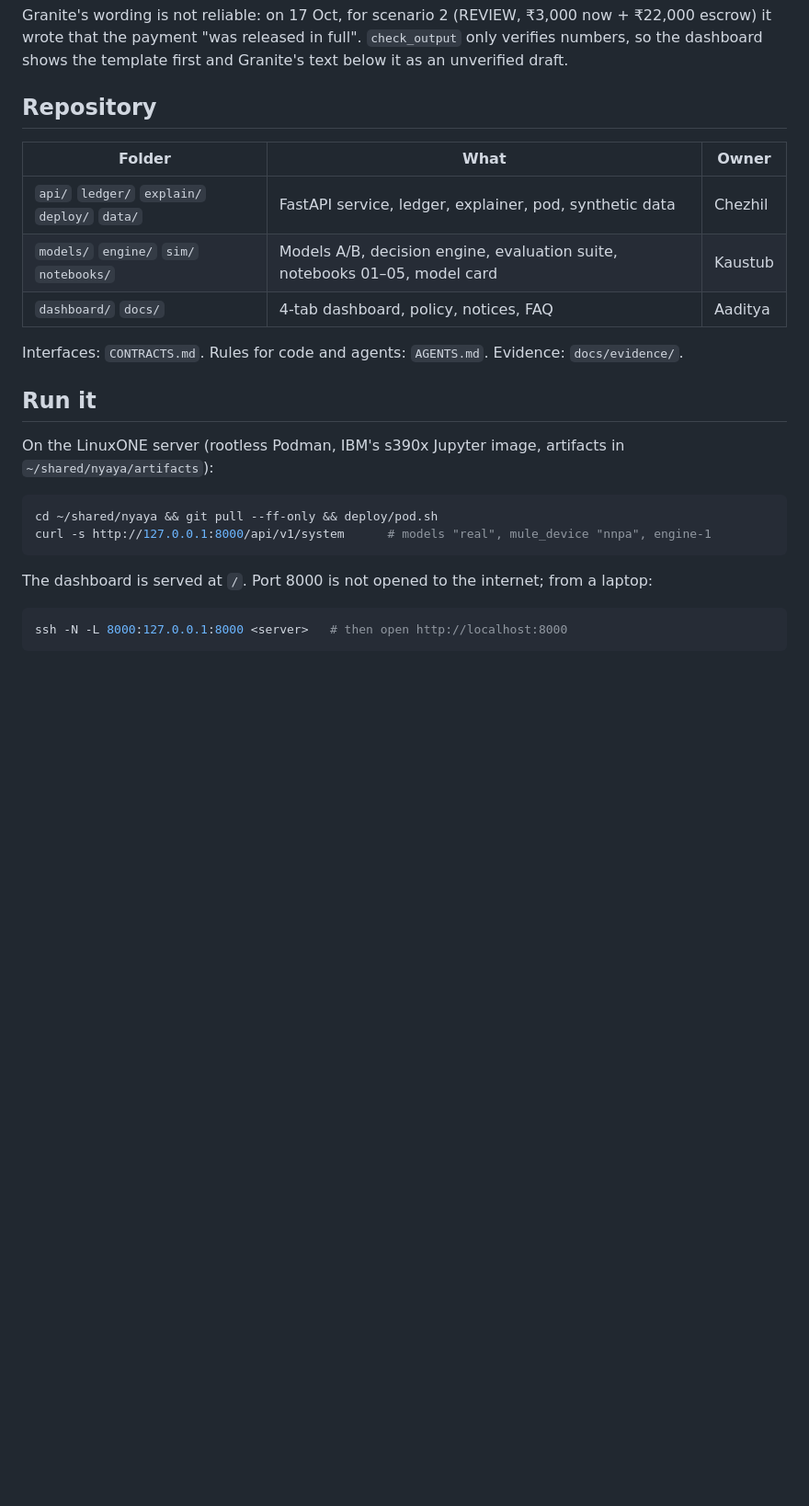
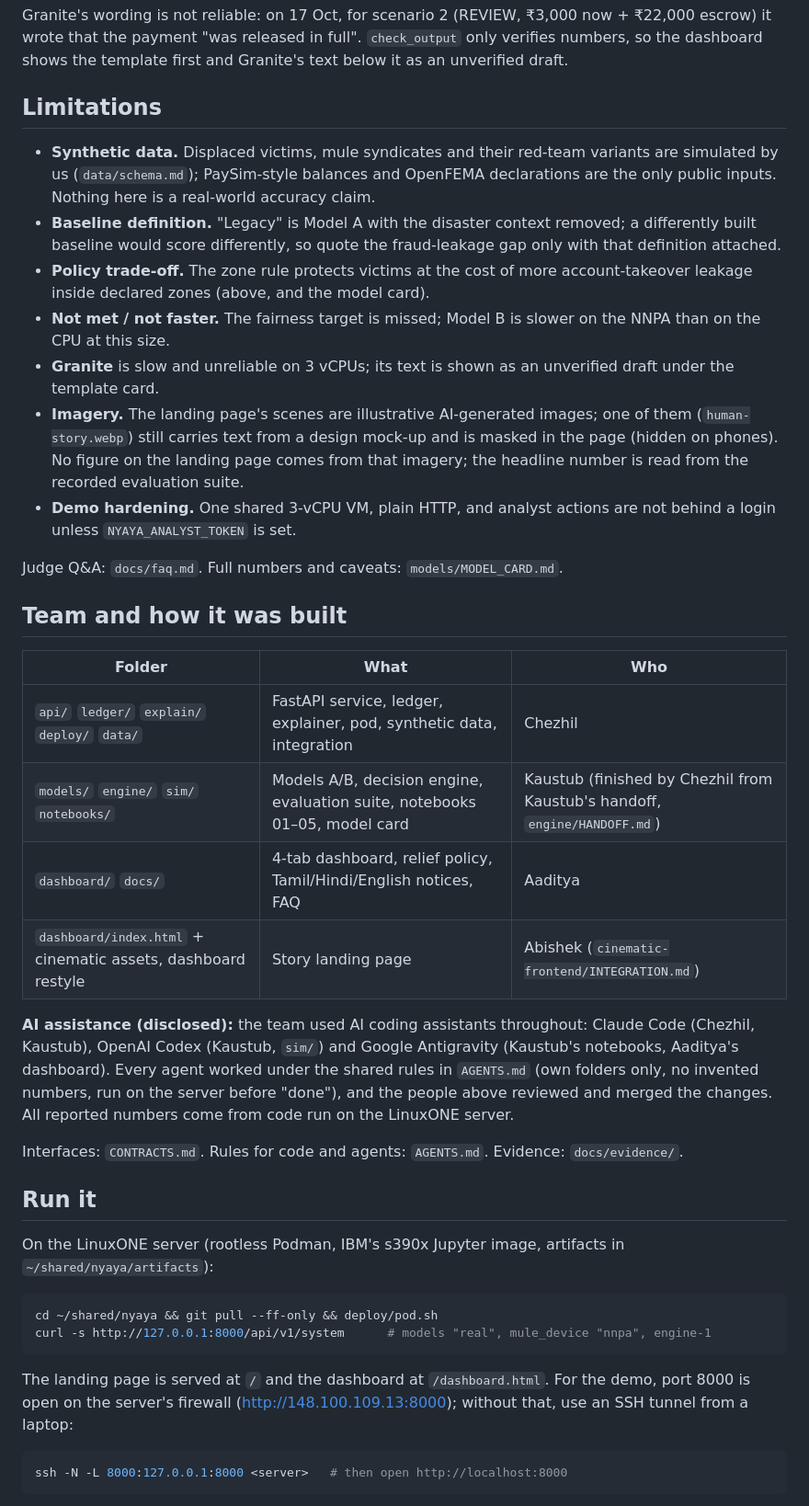
Before and after one commit to chezhil/Nyaya, a Markdown page: README.md, the part around one of its changes. Shown at 92% size. Drawn GitHub-style; blank space fills up the shorter version.

Commit message:
docs: live demo link, limitations, team and AI-assistance disclosure for submission
- README: live demo URL and what it opens; Limitations section; team table
  incl. Abishek's landing page and Kaustub's handoff; disclosure of the AI
  coding assistants used and the rules they worked under; port 8000 note
  corrected (open for the demo).
- MODEL_CARD: drop the stale 'verify before the video' line; beta and cap
  sources were verified in docs/policy.md clause 5 on 17 Oct.

````diff
--- a/README.md
+++ b/README.md
@@ -86,13 +90,38 @@ Granite's wording is not reliable: on 17 Oct, for scenario 2 (REVIEW, ₹3,000 n
 payment "was released in full". `check_output` only verifies numbers, so the dashboard shows the template first and
 Granite's text below it as an unverified draft.
 
-## Repository
+## Limitations
 
-| Folder | What | Owner |
+- **Synthetic data.** Displaced victims, mule syndicates and their red-team variants are simulated by us
+  (`data/schema.md`); PaySim-style balances and OpenFEMA declarations are the only public inputs. Nothing here is a
+  real-world accuracy claim.
+- **Baseline definition.** "Legacy" is Model A with the disaster context removed; a differently built baseline would
+  score differently, so quote the fraud-leakage gap only with that definition attached.
+- **Policy trade-off.** The zone rule protects victims at the cost of more account-takeover leakage inside declared
+  zones (above, and the model card).
+- **Not met / not faster.** The fairness target is missed; Model B is slower on the NNPA than on the CPU at this size.
+- **Granite** is slow and unreliable on 3 vCPUs; its text is shown as an unverified draft under the template card.
+- **Imagery.** The landing page's scenes are illustrative AI-generated images; one of them (`human-story.webp`) still
+  carries text from a design mock-up and is masked in the page (hidden on phones). No figure on the landing page comes
+  from that imagery; the headline number is read from the recorded evaluation suite.
+- **Demo hardening.** One shared 3-vCPU VM, plain HTTP, and analyst actions are not behind a login unless
+  `NYAYA_ANALYST_TOKEN` is set.
+
+Judge Q&A: `docs/faq.md`. Full numbers and caveats: `models/MODEL_CARD.md`.
+
+## Team and how it was built
+
+| Folder | What | Who |
 |---|---|---|
-| `api/` `ledger/` `explain/` `deploy/` `data/` | FastAPI service, ledger, explainer, pod, synthetic data | Chezhil |
-| `models/` `engine/` `sim/` `notebooks/` | Models A/B, decision engine, evaluation suite, notebooks 01–05, model card | Kaustub |
-| `dashboard/` `docs/` | 4-tab dashboard, policy, notices, FAQ | Aaditya |
+| `api/` `ledger/` `explain/` `deploy/` `data/` | FastAPI service, ledger, explainer, pod, synthetic data, integration | Chezhil |
+| `models/` `engine/` `sim/` `notebooks/` | Models A/B, decision engine, evaluation suite, notebooks 01–05, model card | Kaustub (finished by Chezhil from Kaustub's handoff, `engine/HANDOFF.md`) |
+| `dashboard/` `docs/` | 4-tab dashboard, relief policy, Tamil/Hindi/English notices, FAQ | Aaditya |
+| `dashboard/index.html` + cinematic assets, dashboard restyle | Story landing page | Abishek (`cinematic-frontend/INTEGRATION.md`) |
+
+**AI assistance (disclosed):** the team used AI coding assistants throughout: Claude Code (Chezhil, Kaustub), OpenAI
+Codex (Kaustub, `sim/`) and Google Antigravity (Kaustub's notebooks, Aaditya's dashboard). Every agent worked under the
+shared rules in `AGENTS.md` (own folders only, no invented numbers, run on the server before "done"), and the people
+above reviewed and merged the changes. All reported numbers come from code run on the LinuxONE server.
 
 Interfaces: `CONTRACTS.md`. Rules for code and agents: `AGENTS.md`. Evidence: `docs/evidence/`.
 
@@ -105,7 +134,8 @@ cd ~/shared/nyaya && git pull --ff-only && deploy/pod.sh
 curl -s http://127.0.0.1:8000/api/v1/system      # models "real", mule_device "nnpa", engine-1
 ```
 
-The dashboard is served at `/`. Port 8000 is not opened to the internet; from a laptop:
+The landing page is served at `/` and the dashboard at `/dashboard.html`. For the demo, port 8000 is open on the
+server's firewall (http://148.100.109.13:8000); without that, use an SSH tunnel from a laptop:
 
 ```bash
 ssh -N -L 8000:127.0.0.1:8000 <server>   # then open http://localhost:8000
````
Also changed, not shown: other parts of README.md (+4 -0 lines), models/MODEL_CARD.md (+1 -1 lines).
